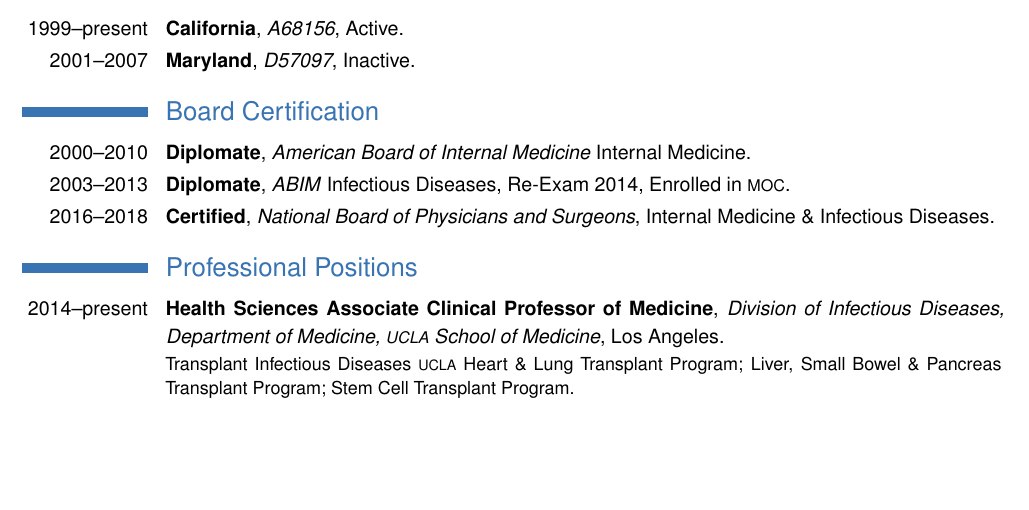
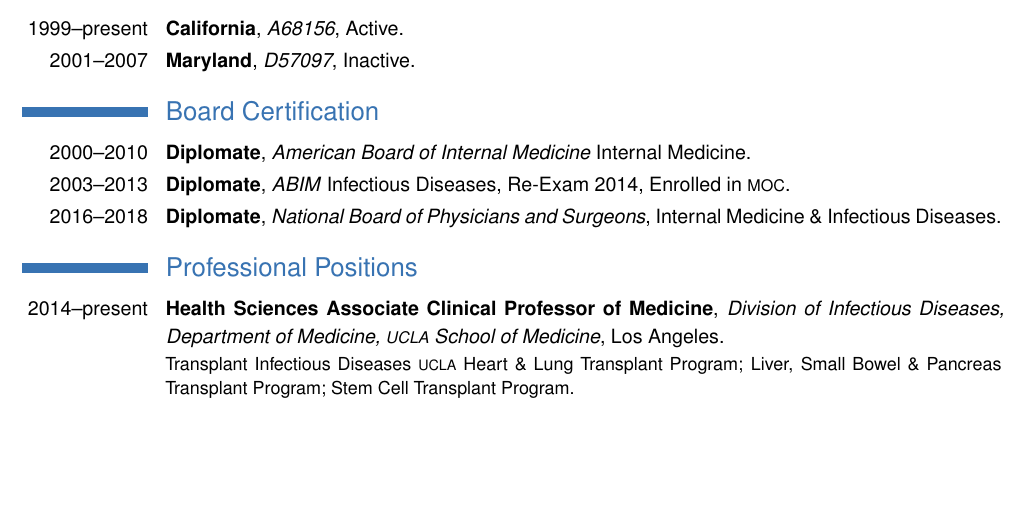
Before and after one commit to agregson/fitzmed, a LaTeX CV (gregson-cv.tex): part of page 1 of 16, cut so that both start at the same text. The pictures show the PDF file gregson-cv.pdf that the author committed with the source.

Commit message:
updated nbpas status

```diff
--- a/gregson-cv.tex
+++ b/gregson-cv.tex
@@ -198,7 +198,7 @@
 \section{Board Certification}
 \cventry{2000--2010}{Diplomate}{American Board of Internal Medicine \emph{Internal Medicine}}{}{}{}
 \cventry{2003--2013}{Diplomate}{ABIM \emph{Infectious Diseases}}{Re-Exam 2014}{Enrolled in {\smaller MOC}}{}
-\cventry{2016--2018}{Certified}{National Board of Physicians and Surgeons}{Internal Medicine \& Infectious Diseases}{}{}
+\cventry{2016--2018}{Diplomate}{National Board of Physicians and Surgeons}{Internal Medicine \& Infectious Diseases}{}{}
 
 \section{Professional Positions}% begin with present position
 \cventry{2014--present}{Health Sciences Associate Clinical Professor of Medicine}{Division of Infectious Diseases, Department of Medicine, {\smaller UCLA} School of Medicine}{Los Angeles}{}{Transplant Infectious Diseases {\smaller UCLA} Heart \& Lung Transplant Program; Liver, Small Bowel \& Pancreas Transplant Program; Stem Cell Transplant Program.}%
```
Also changed, not shown: gregson-cv.pdf.
